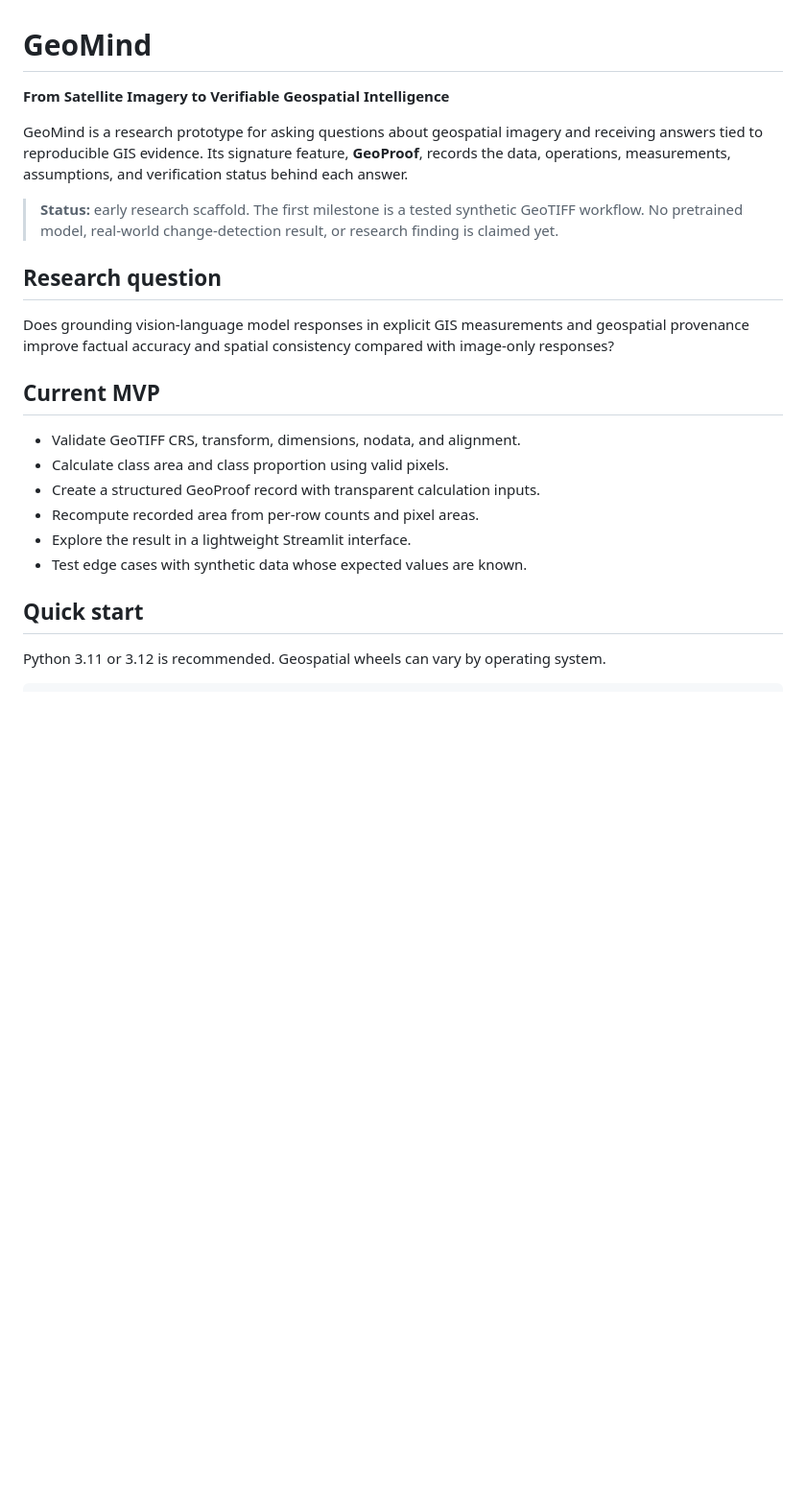
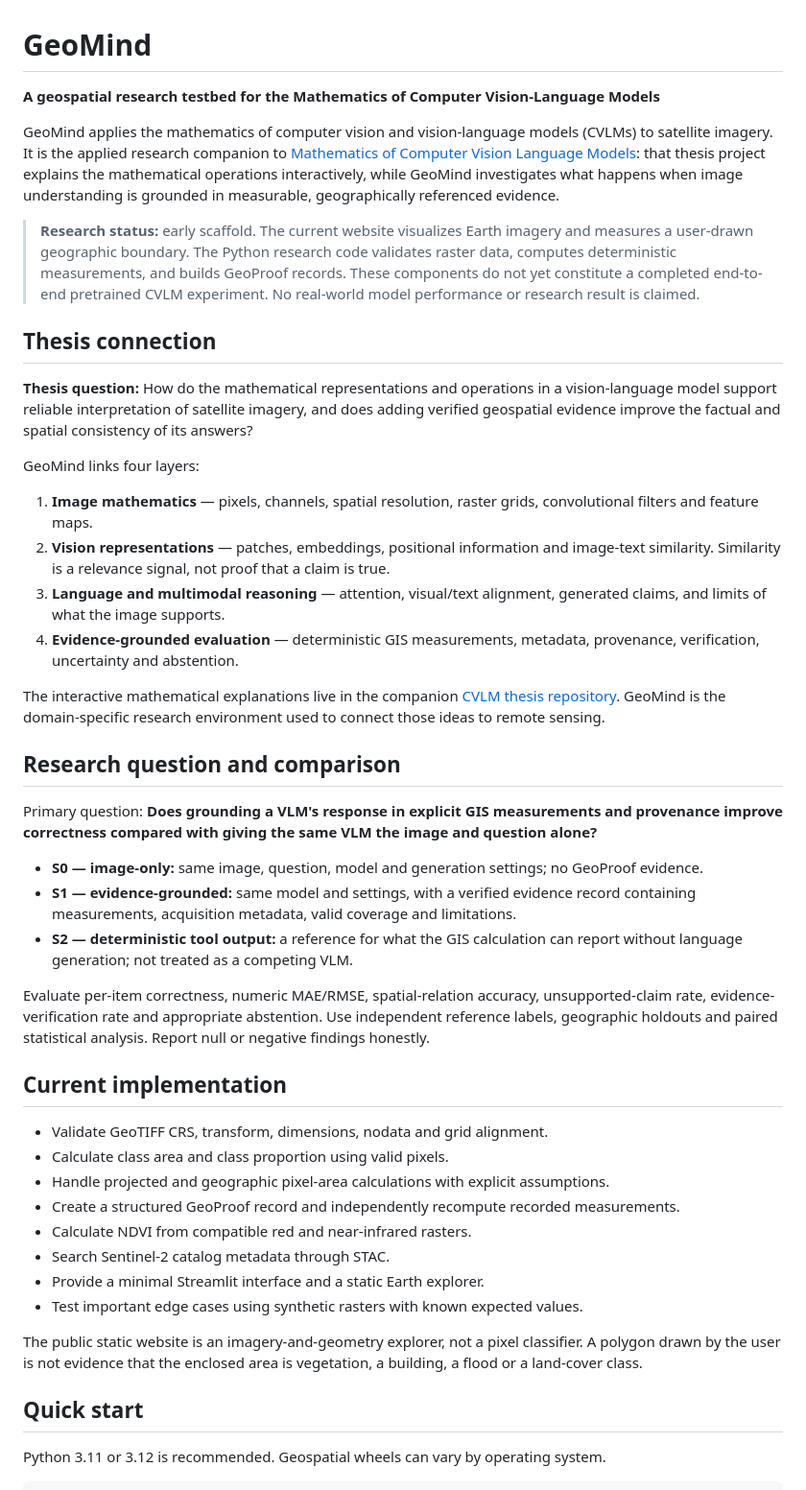
Before and after one commit to lm712-snu/geomind, a Markdown page: README.md, the part around one of its changes. Shown at 96% size. GitHub-like rendering; blank space fills up the shorter version.

````diff
--- a/README.md
+++ b/README.md
@@ -1,22 +1,48 @@
 # GeoMind
-**From Satellite Imagery to Verifiable Geospatial Intelligence**
+**A geospatial research testbed for the Mathematics of Computer Vision-Language Models**
 
-GeoMind is a research prototype for asking questions about geospatial imagery and receiving answers tied to reproducible GIS evidence. Its signature feature, **GeoProof**, records the data, operations, measurements, assumptions, and verification status behind each answer.
+GeoMind applies the mathematics of computer vision and vision-language models (CVLMs) to satellite imagery. It is the applied research companion to [Mathematics of Computer Vision Language Models](https://github.com/lm712-snu/cvlm-thesis): that thesis project explains the mathematical operations interactively, while GeoMind investigates what happens when image understanding is grounded in measurable, geographically referenced evidence.
 
-> **Status:** early research scaffold. The first milestone is a tested synthetic GeoTIFF workflow. No pretrained model, real-world change-detection result, or research finding is claimed yet.
+> **Research status:** early scaffold. The current website visualizes Earth imagery and measures a user-drawn geographic boundary. The Python research code validates raster data, computes deterministic measurements, and builds GeoProof records. These components do not yet constitute a completed end-to-end pretrained CVLM experiment. No real-world model performance or research result is claimed.
 
-## Research question
-Does grounding vision-language model responses in explicit GIS measurements and geospatial provenance improve factual accuracy and spatial consistency compared with image-only responses?
+## Thesis connection
 
-## Current MVP
-- Validate GeoTIFF CRS, transform, dimensions, nodata, and alignment.
+**Thesis question:** How do the mathematical representations and operations in a vision-language model support reliable interpretation of satellite imagery, and does adding verified geospatial evidence improve the factual and spatial consistency of its answers?
+
+GeoMind links four layers:
+
+1. **Image mathematics** — pixels, channels, spatial resolution, raster grids, convolutional filters and feature maps.
+2. **Vision representations** — patches, embeddings, positional information and image-text similarity. Similarity is a relevance signal, not proof that a claim is true.
+3. **Language and multimodal reasoning** — attention, visual/text alignment, generated claims, and limits of what the image supports.
+4. **Evidence-grounded evaluation** — deterministic GIS measurements, metadata, provenance, verification, uncertainty and abstention.
+
+The interactive mathematical explanations live in the companion [CVLM thesis repository](https://github.com/lm712-snu/cvlm-thesis). GeoMind is the domain-specific research environment used to connect those ideas to remote sensing.
+
+## Research question and comparison
+
+Primary question: **Does grounding a VLM's response in explicit GIS measurements and provenance improve correctness compared with giving the same VLM the image and question alone?**
+
+- **S0 — image-only:** same image, question, model and generation settings; no GeoProof evidence.
+- **S1 — evidence-grounded:** same model and settings, with a verified evidence record containing measurements, acquisition metadata, valid coverage and limitations.
+- **S2 — deterministic tool output:** a reference for what the GIS calculation can report without language generation; not treated as a competing VLM.
+
+Evaluate per-item correctness, numeric MAE/RMSE, spatial-relation accuracy, unsupported-claim rate, evidence-verification rate and appropriate abstention. Use independent reference labels, geographic holdouts and paired statistical analysis. Report null or negative findings honestly.
+
+## Current implementation
+
+- Validate GeoTIFF CRS, transform, dimensions, nodata and grid alignment.
 - Calculate class area and class proportion using valid pixels.
-- Create a structured GeoProof record with transparent calculation inputs.
-- Recompute recorded area from per-row counts and pixel areas.
-- Explore the result in a lightweight Streamlit interface.
-- Test edge cases with synthetic data whose expected values are known.
+- Handle projected and geographic pixel-area calculations with explicit assumptions.
+- Create a structured GeoProof record and independently recompute recorded measurements.
+- Calculate NDVI from compatible red and near-infrared rasters.
+- Search Sentinel-2 catalog metadata through STAC.
+- Provide a minimal Streamlit interface and a static Earth explorer.
+- Test important edge cases using synthetic rasters with known expected values.
+
+The public static website is an imagery-and-geometry explorer, not a pixel classifier. A polygon drawn by the user is not evidence that the enclosed area is vegetation, a building, a flood or a land-cover class.
 
 ## Quick start
+
 Python 3.11 or 3.12 is recommended. Geospatial wheels can vary by operating system.
 
 ```bash
````
Also changed, not shown: other parts of README.md (+47 -73 lines).
